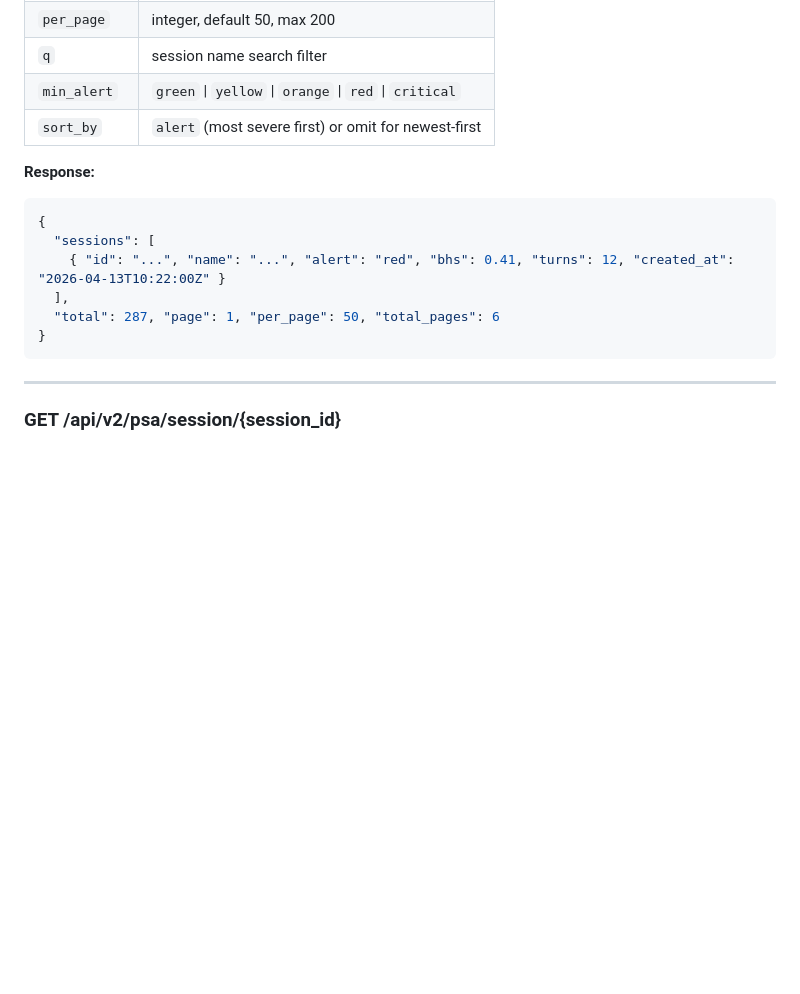
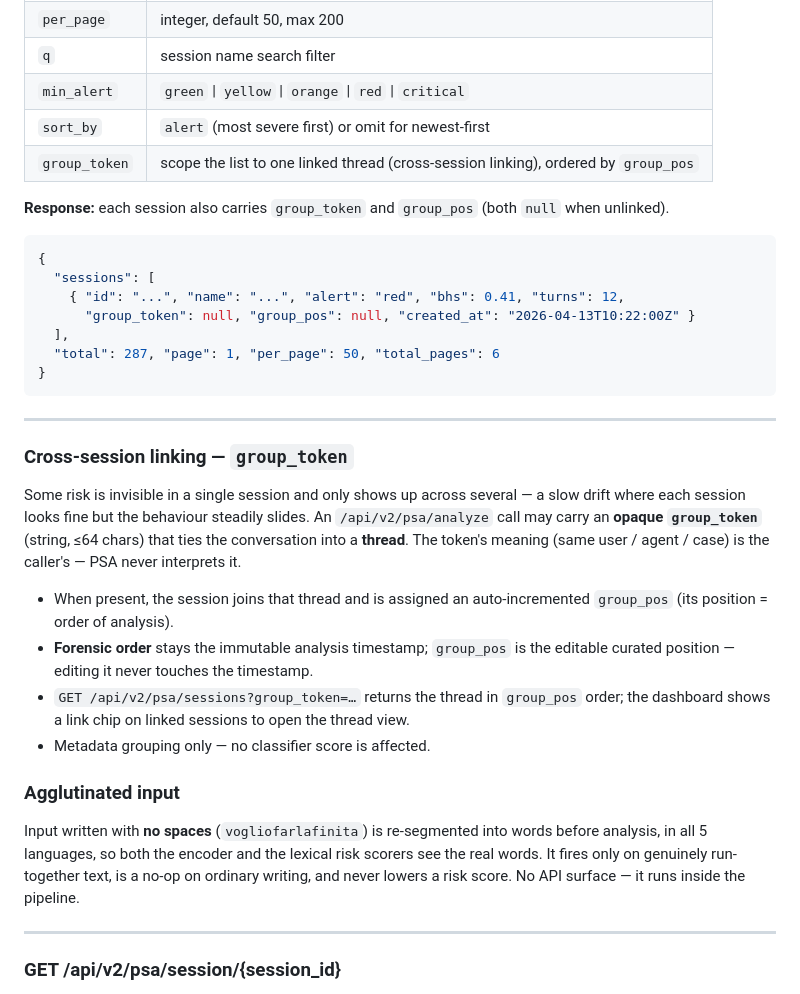
Before and after one commit to SiliconPsycheLabs/PSA-core, a Markdown page: API.md, the part around the change. Drawn GitHub-style; blank space fills up the shorter version.

Commit message:
docs(api): cross-session linking (group_token) + agglutinated-input note (#16)
Mirror of the PSA API additions: group_token thread grouping on /analyze + /sessions filter,
and the agglutinated-input re-segmentation note.

Co-authored-by: Claude <noreply@anthropic.com>

````diff
--- a/API.md
+++ b/API.md
@@ -206,17 +206,34 @@ Paginated list of sessions with PSA enrichment.
 | `q` | session name search filter |
 | `min_alert` | `green` \| `yellow` \| `orange` \| `red` \| `critical` |
 | `sort_by` | `alert` (most severe first) or omit for newest-first |
+| `group_token` | scope the list to one linked thread (cross-session linking), ordered by `group_pos` |
 
-**Response:**
+**Response:** each session also carries `group_token` and `group_pos` (both `null` when unlinked).
 
 ```json
 {
   "sessions": [
-    { "id": "...", "name": "...", "alert": "red", "bhs": 0.41, "turns": 12, "created_at": "2026-04-13T10:22:00Z" }
+    { "id": "...", "name": "...", "alert": "red", "bhs": 0.41, "turns": 12,
+      "group_token": null, "group_pos": null, "created_at": "2026-04-13T10:22:00Z" }
   ],
   "total": 287, "page": 1, "per_page": 50, "total_pages": 6
 }
 ```
+
+---
+
+### Cross-session linking — `group_token`
+
+Some risk is invisible in a single session and only shows up across several — a slow drift where each session looks fine but the behaviour steadily slides. An `/api/v2/psa/analyze` call may carry an **opaque `group_token`** (string, ≤64 chars) that ties the conversation into a **thread**. The token's meaning (same user / agent / case) is the caller's — PSA never interprets it.
+
+- When present, the session joins that thread and is assigned an auto-incremented `group_pos` (its position = order of analysis).
+- **Forensic order** stays the immutable analysis timestamp; `group_pos` is the editable curated position — editing it never touches the timestamp.
+- `GET /api/v2/psa/sessions?group_token=…` returns the thread in `group_pos` order; the dashboard shows a link chip on linked sessions to open the thread view.
+- Metadata grouping only — no classifier score is affected.
+
+### Agglutinated input
+
+Input written with **no spaces** (`vogliofarlafinita`) is re-segmented into words before analysis, in all 5 languages, so both the encoder and the lexical risk scorers see the real words. It fires only on genuinely run-together text, is a no-op on ordinary writing, and never lowers a risk score. No API surface — it runs inside the pipeline.
 
 ---
 
````
